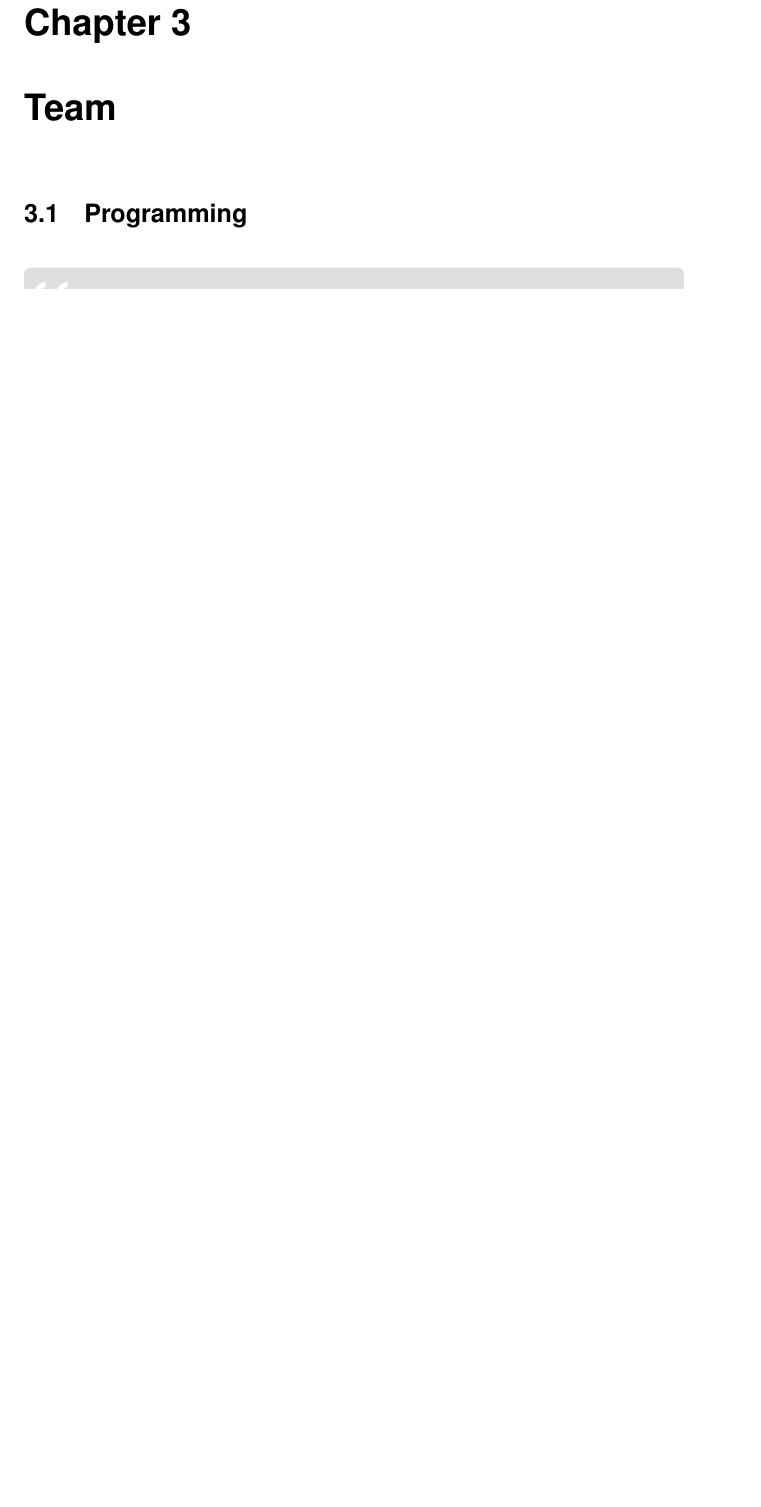
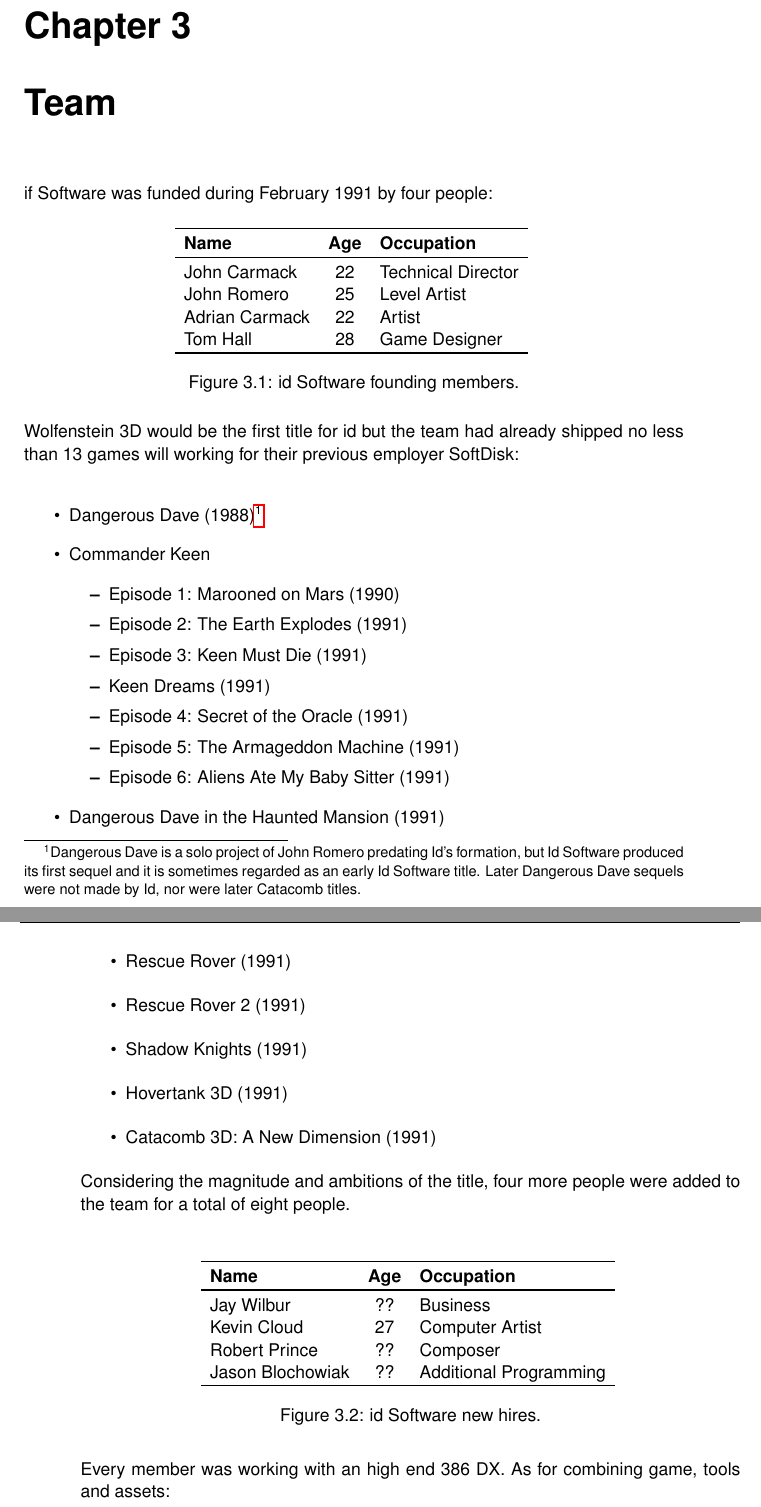
Before and after one commit to fabiensanglard/gebbwolf3, a LaTeX book (src/book.tex, which reads src/mystyle.sty, src/team.tex): part of page 27 of 49 before the commit and two parts of pages 27 and 28 of 51 after it, the two joined at a grey line, cut so that both start at the same text, the shorter picture padded with empty space. Compiled offline with pdfLaTeX.

Commit message:
Added team info.

```diff
--- a/src/mystyle.sty
+++ b/src/mystyle.sty
@@ -103,12 +103,12 @@
 \newenvironment{fancyquotes}[1][]{%
 \noindent
 \tikzpicture[fancy quotes background]
-\node[fancy quotes opening,anchor=north west] (fq@ul) at (0,0) {``};
+\node[fancy quotes opening,anchor=north west] (fq@ul) at (0,0) {\tiny ``};
 \tikz@scan@one@point\pgfutil@firstofone(fq@ul.east)
-\pgfmathsetmacro{\fq@width}{\textwidth - 2*\pgf@x}
+\pgfmathsetmacro{\fq@width}{\textwidth - 3*\pgf@x}
 \node[fancy quotes,#1] (fq@txt) at (fq@ul.north west) \bgroup}
 {\egroup;
-\node[overlay,fancy quotes closing,anchor=east] at (fq@txt.south east) {''};
+\node[overlay,fancy quotes closing,anchor=east] at (fq@txt.south east) {\tiny ''};
 \endtikzpicture}
 
 %Nice header with pages numbers
--- a/src/team.tex
+++ b/src/team.tex
@@ -1,6 +1,64 @@
 \documentclass[book.tex]{subfiles}
 \begin{document}
-\section{Programming}
+
+if Software was funded during February 1991 by four people:
+
+ \begin{figure}[H]
+\centering
+\begin{tabular}{ l  c  l}
+  \toprule
+  \textbf{Name} &  \textbf{Age} & \textbf{Occupation} \\
+  \toprule
+   John Carmack & 22 &  Technical Director\\
+   John Romero & 25 &  Level Artist\\
+   Adrian Carmack & 22 &  Artist\\
+   Tom Hall & 28 &  Game Designer\\
+     \toprule
+\end{tabular}
+\caption{id Software founding members.}\label{fig:Id Software team}
+\end{figure}
+
+Wolfenstein 3D would be the first title for id but the team had already shipped no less than 13 games will working for their previous employer SoftDisk:\\
+\begin{itemize}
+  \item Dangerous Dave (1988)\footnote{Dangerous Dave is a solo project of John Romero predating Id's formation, but Id Software produced its first sequel and it is sometimes regarded as an early Id Software title. Later Dangerous Dave sequels were not made by Id, nor were later Catacomb titles.}
+  \item Commander Keen
+  \begin{itemize}
+    \item Episode 1: Marooned on Mars (1990)
+    \item Episode 2: The Earth Explodes (1991)
+    \item Episode 3: Keen Must Die (1991)
+    \item Keen Dreams (1991)
+    \item Episode 4: Secret of the Oracle (1991)
+    \item Episode 5: The Armageddon Machine (1991)
+    \item Episode 6: Aliens Ate My Baby Sitter (1991)
+  \end{itemize}
+
+  \item Dangerous Dave in the Haunted Mansion (1991)
+  \item Rescue Rover (1991)
+  \item Rescue Rover 2 (1991)
+  \item Shadow Knights (1991)
+  \item Hovertank 3D (1991)
+  \item Catacomb 3D: A New Dimension (1991)
+\end{itemize}
+
+
+Considering the magnitude and ambitions of the title, four more people were added to the team for a total of eight people.\\
+
+ \begin{figure}[H]
+\centering
+\begin{tabular}{ l  c  l}
+  \toprule
+  \textbf{Name} &  \textbf{Age} & \textbf{Occupation} \\
+  \toprule
+   Jay Wilbur & ?? &  Business\\
+   Kevin Cloud & 27 &  Computer Artist\\
+   Robert Prince & ?? &  Composer\\
+   Jason Blochowiak & ?? &  Additional Programming\\
+     \toprule
+\end{tabular}
+\caption{id Software new hires.}\label{fig:Id Software hires}
+\end{figure}
+
+Every member was working with an high end 386 DX. As for combining game, tools and assets:\\
 
  \begin{fancyquotes}
 We started with floppy data transfer, but we had a Novell network on coax Ethernet by the end. We didn't have a version control system.  Surprisingly, we went all the way to Quake 3 without one, then we started using Visual Source Safe.\\
```
Also changed, not shown: src/hardware.tex (+1 -1 lines), src/software.tex (+3 -3 lines), src/team.tex (17 more changed lines).
